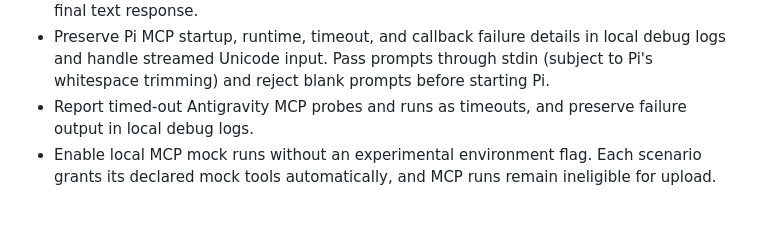
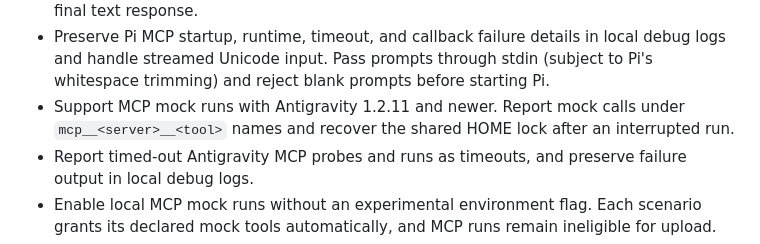
Before and after one commit to dynobox/dynobox, a Markdown page: CHANGELOG.md, the part around the change. GitHub-like rendering; blank space fills up the shorter version.

```diff
--- a/CHANGELOG.md
+++ b/CHANGELOG.md
@@ -32,6 +32,9 @@ Dynobox uses per-package versioning. Tags follow `<package-name>@<version>` (e.g
   local debug logs and handle streamed Unicode input. Pass prompts through
   stdin (subject to Pi's whitespace trimming) and reject blank prompts before
   starting Pi.
+- Support MCP mock runs with Antigravity 1.2.11 and newer. Report mock calls
+  under `mcp__<server>__<tool>` names and recover the shared HOME lock after
+  an interrupted run.
 - Report timed-out Antigravity MCP probes and runs as timeouts, and preserve
   failure output in local debug logs.
 - Enable local MCP mock runs without an experimental environment flag. Each
```
Also changed, not shown: README.md (+3 -2 lines).
